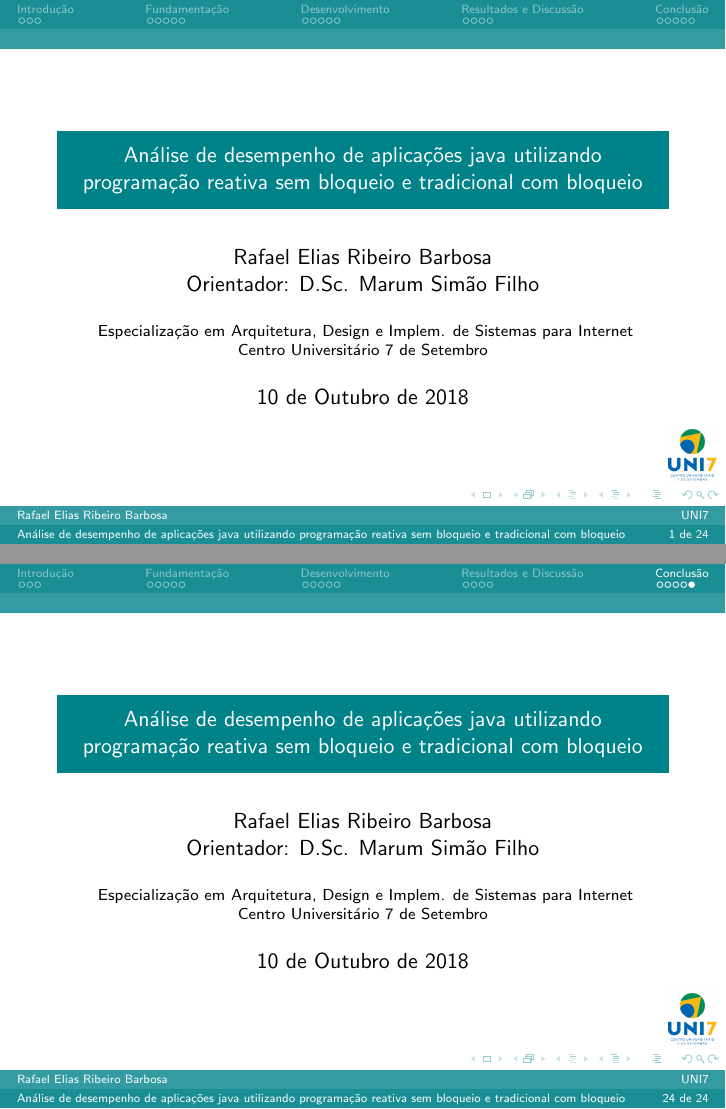
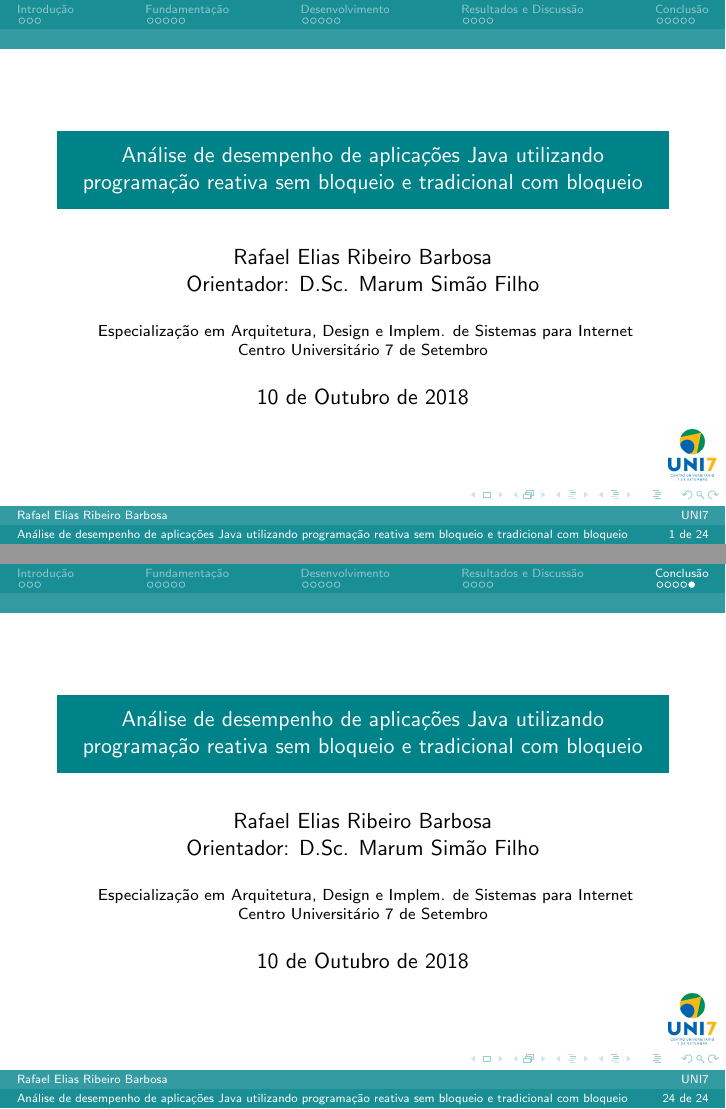
Before and after one commit to rafaeleliasrb/Apresentacao-Tcc---Rafael-Elias-Ribeiro-Barbosa, LaTeX slides (apresentacao.tex): pages 1 and 24 of 24, joined at a grey line. Compiled offline with pdfLaTeX.

Commit message:
Correcao do titulo

```diff
--- a/apresentacao.tex
+++ b/apresentacao.tex
@@ -56,8 +56,8 @@
 \makeatother
 %add number of pages - END
 
-\title[Análise de desempenho de aplicações java utilizando programação reativa sem bloqueio e tradicional com bloqueio
-]{\normalsize Análise de desempenho de aplicações java utilizando programação reativa sem bloqueio e tradicional com bloqueio
+\title[Análise de desempenho de aplicações Java utilizando programação reativa sem bloqueio e tradicional com bloqueio
+]{\normalsize Análise de desempenho de aplicações Java utilizando programação reativa sem bloqueio e tradicional com bloqueio
 }
 \author[Rafael Elias Ribeiro Barbosa]{%
   Rafael Elias Ribeiro Barbosa\\
```
